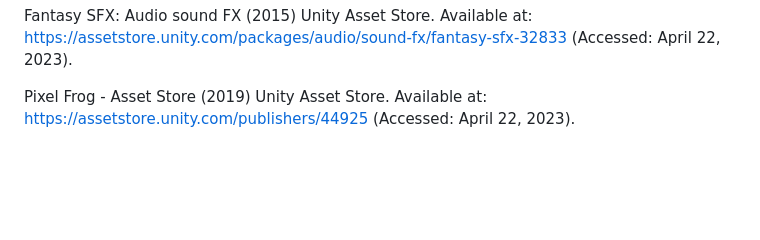
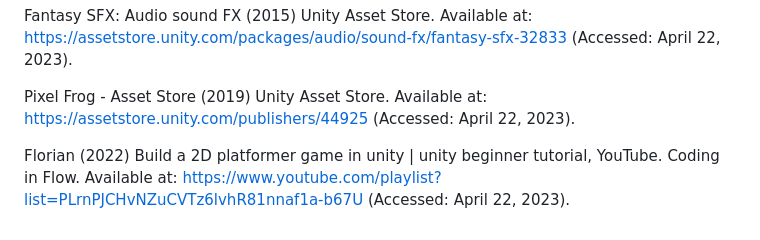
Before and after one commit to alexandrac77/psychic-pancake, a Markdown page: README.md, the part around the change. Drawn GitHub-style; blank space fills up the shorter version.

```diff
--- a/README.md
+++ b/README.md
@@ -71,3 +71,5 @@ PONETI (2019) Easter Gui: 2d icons, Unity Asset Store. Available at: https://ass
 Fantasy SFX: Audio sound FX (2015) Unity Asset Store. Available at: https://assetstore.unity.com/packages/audio/sound-fx/fantasy-sfx-32833 (Accessed: April 22, 2023).
 
 Pixel Frog - Asset Store (2019) Unity Asset Store. Available at: https://assetstore.unity.com/publishers/44925 (Accessed: April 22, 2023).
+
+Florian (2022) Build a 2D platformer game in unity | unity beginner tutorial, YouTube. Coding in Flow. Available at: https://www.youtube.com/playlist?list=PLrnPJCHvNZuCVTz6lvhR81nnaf1a-b67U (Accessed: April 22, 2023).
```
